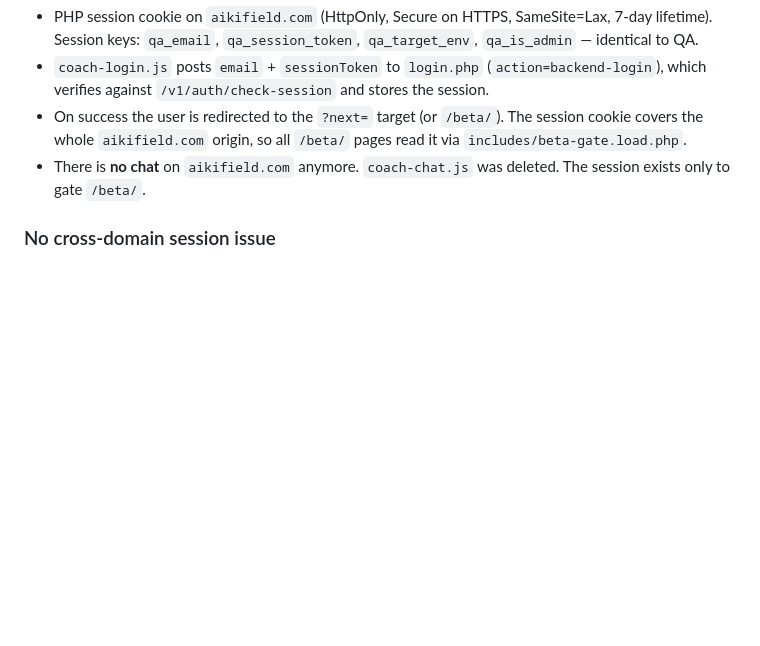
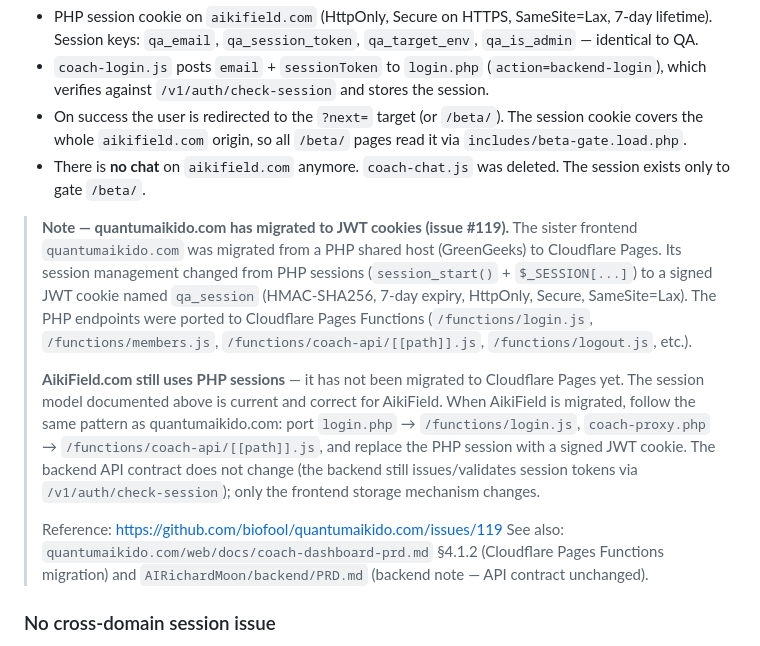
Before and after one commit to biofool/AikiField.com, a Markdown page: docs/coach-auth-prd.md, the part around the change. GitHub-like rendering; blank space fills up the shorter version.

Commit message:
docs: note QA JWT cookie migration as reference (issue #119)
quantumaikido.com migrated from PHP sessions to JWT cookies via
Cloudflare Pages Functions. AikiField.com still uses PHP sessions.
This documents the QA migration as a reference for when AikiField
is migrated. No code changes needed.

Generated with [Devin](https://devin.ai)

Co-Authored-By: Devin <158243242+devin-ai-integration[bot]@users.noreply.github.com>

```diff
--- a/docs/coach-auth-prd.md
+++ b/docs/coach-auth-prd.md
@@ -186,6 +186,29 @@ enablement; social login is currently disabled in `coach-login.js`).
 - There is **no chat** on `aikifield.com` anymore. `coach-chat.js` was
   deleted. The session exists only to gate `/beta/`.
 
+> **Note — quantumaikido.com has migrated to JWT cookies (issue #119).**
+> The sister frontend `quantumaikido.com` was migrated from a PHP shared host
+> (GreenGeeks) to Cloudflare Pages. Its session management changed from PHP
+> sessions (`session_start()` + `$_SESSION[...]`) to a signed JWT cookie named
+> `qa_session` (HMAC-SHA256, 7-day expiry, HttpOnly, Secure, SameSite=Lax).
+> The PHP endpoints were ported to Cloudflare Pages Functions
+> (`/functions/login.js`, `/functions/members.js`,
+> `/functions/coach-api/[[path]].js`, `/functions/logout.js`, etc.).
+>
+> **AikiField.com still uses PHP sessions** — it has not been migrated to
+> Cloudflare Pages yet. The session model documented above is current and
+> correct for AikiField. When AikiField is migrated, follow the same pattern
+> as quantumaikido.com: port `login.php` → `/functions/login.js`,
+> `coach-proxy.php` → `/functions/coach-api/[[path]].js`, and replace the PHP
+> session with a signed JWT cookie. The backend API contract does not change
+> (the backend still issues/validates session tokens via
+> `/v1/auth/check-session`); only the frontend storage mechanism changes.
+>
+> Reference: https://github.com/biofool/quantumaikido.com/issues/119
+> See also: `quantumaikido.com/web/docs/coach-dashboard-prd.md` §4.1.2
+> (Cloudflare Pages Functions migration) and `AIRichardMoon/backend/PRD.md`
+> (backend note — API contract unchanged).
+
 ### No cross-domain session issue
 
 The login and the gated `/beta/` pages are all on `aikifield.com` (same
```
